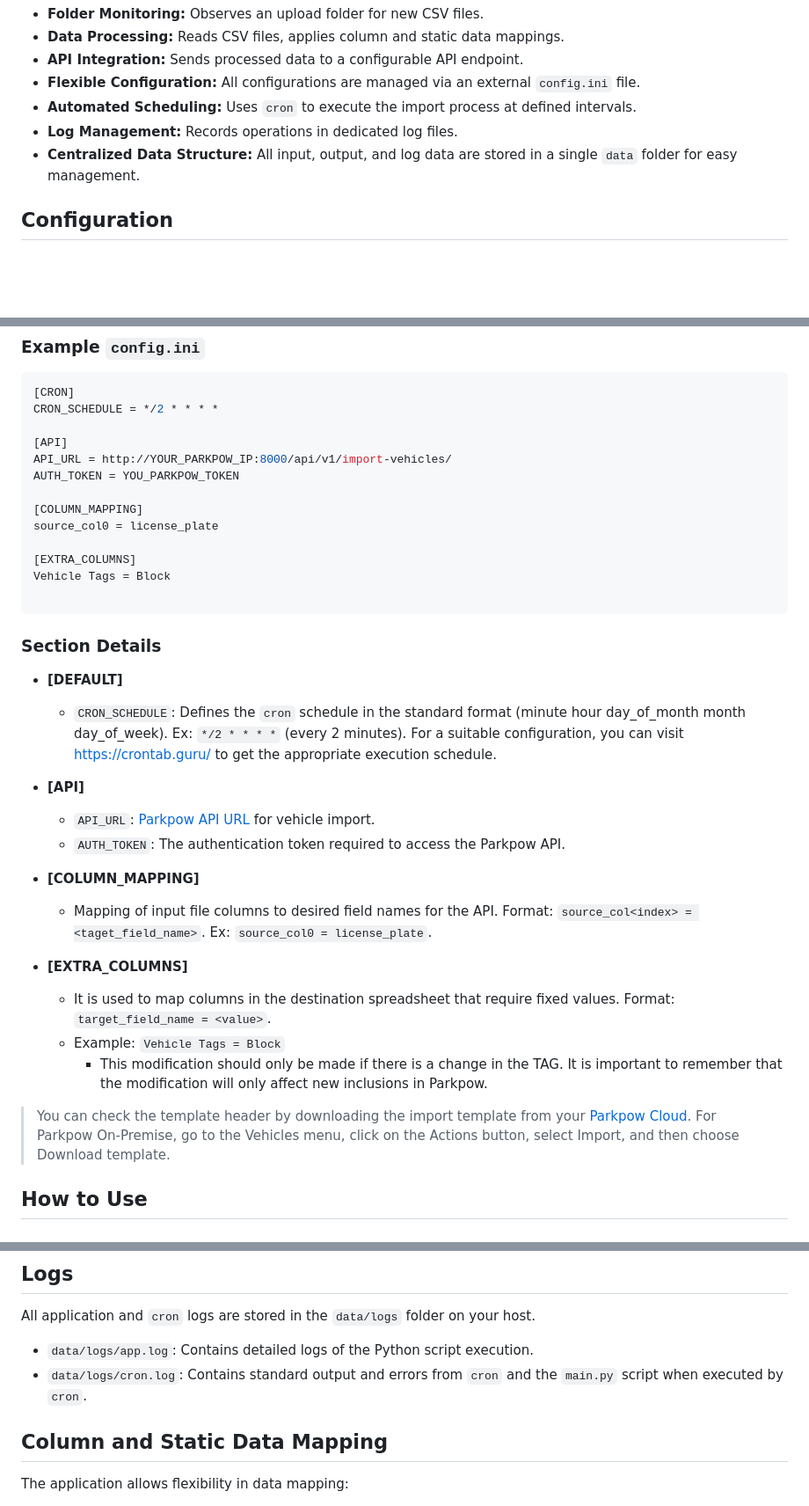
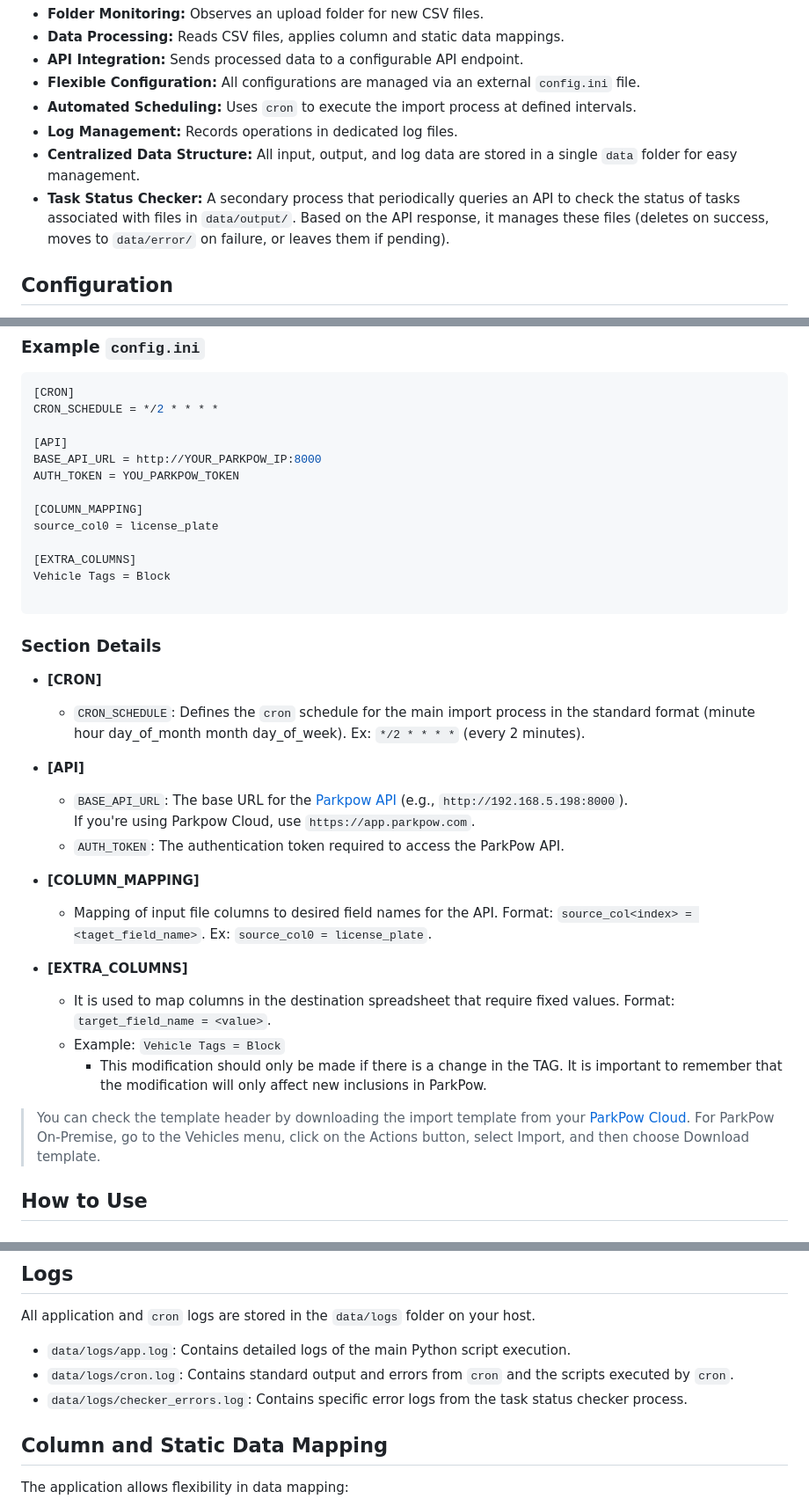
Before and after one commit to parkpow/deep-license-plate-recognition, a Markdown page: parkpow/auto-file-import-tool/README.md, 3 parts joined by grey strips. Shown at 88% size. GitHub-like rendering; blank space fills up the shorter version.

```diff
--- a/parkpow/auto-file-import-tool/README.md
+++ b/parkpow/auto-file-import-tool/README.md
@@ -11,6 +11,7 @@ This project is an automated solution for importing data from files and adding o
 - **Automated Scheduling:** Uses `cron` to execute the import process at defined intervals.
 - **Log Management:** Records operations in dedicated log files.
 - **Centralized Data Structure:** All input, output, and log data are stored in a single `data` folder for easy management.
+- **Task Status Checker:** A secondary process that periodically queries an API to check the status of tasks associated with files in `data/output/`. Based on the API response, it manages these files (deletes on success, moves to `data/error/` on failure, or leaves them if pending).
 
 ## Configuration
 
@@ -25,7 +26,7 @@ You can edit this file to adjust the ParkPow Auto File Import Tool's behavior.
 CRON_SCHEDULE = */2 * * * *
 
 [API]
-API_URL = http://YOUR_PARKPOW_IP:8000/api/v1/import-vehicles/
+BASE_API_URL = http://YOUR_PARKPOW_IP:8000
 AUTH_TOKEN = YOU_PARKPOW_TOKEN
 
 [COLUMN_MAPPING]
@@ -38,25 +39,27 @@ Vehicle Tags = Block
 
 ### Section Details
 
-- **[DEFAULT]**
+- **[CRON]**
 
-  - `CRON_SCHEDULE`: Defines the `cron` schedule in the standard format (minute hour day_of_month month day_of_week). Ex: `*/2 * * * *` (every 2 minutes). For a suitable configuration, you can visit https://crontab.guru/ to get the appropriate execution schedule.
+  - `CRON_SCHEDULE`: Defines the `cron` schedule for the main import process in the standard format (minute hour day_of_month month day_of_week). Ex: `*/2 * * * *` (every 2 minutes).
 
 - **[API]**
 
-  - `API_URL`: [Parkpow API URL](https://app.parkpow.com/documentation/#tag/Vehicles/operation/Import%20Vehicles) for vehicle import.
-  - `AUTH_TOKEN`: The authentication token required to access the Parkpow API.
+  - `BASE_API_URL`: The base URL for the [Parkpow API](https://app.parkpow.com/documentation/#tag/Vehicles/operation/Import%20Vehicles) (e.g., `http://192.168.5.198:8000`).
+    If you're using Parkpow Cloud, use `https://app.parkpow.com`.
+  - `AUTH_TOKEN`: The authentication token required to access the ParkPow API.
 
 - **[COLUMN_MAPPING]**
 
   - Mapping of input file columns to desired field names for the API. Format: `source_col<index> = <taget_field_name>`. Ex: `source_col0 = license_plate`.
 
 - **[EXTRA_COLUMNS]**
+
   - It is used to map columns in the destination spreadsheet that require fixed values. Format: `target_field_name = <value>`.
   - Example: `Vehicle Tags = Block`
-    - This modification should only be made if there is a change in the TAG. It is important to remember that the modification will only affect new inclusions in Parkpow.
+    - This modification should only be made if there is a change in the TAG. It is important to remember that the modification will only affect new inclusions in ParkPow.
 
-> You can check the template header by downloading the import template from your [Parkpow Cloud](<(https://app.parkpow.com/vehicles/export/template)>). For Parkpow On-Premise, go to the Vehicles menu, click on the Actions button, select Import, and then choose Download template.
+> You can check the template header by downloading the import template from your [ParkPow Cloud](<(https://app.parkpow.com/vehicles/export/template)>). For ParkPow On-Premise, go to the Vehicles menu, click on the Actions button, select Import, and then choose Download template.
 
 ## How to Use
 
@@ -117,8 +120,9 @@ Vehicle Tags = Block
 
 All application and `cron` logs are stored in the `data/logs` folder on your host.
 
-- `data/logs/app.log`: Contains detailed logs of the Python script execution.
-- `data/logs/cron.log`: Contains standard output and errors from `cron` and the `main.py` script when executed by `cron`.
+- `data/logs/app.log`: Contains detailed logs of the main Python script execution.
+- `data/logs/cron.log`: Contains standard output and errors from `cron` and the scripts executed by `cron`.
+- `data/logs/checker_errors.log`: Contains specific error logs from the task status checker process.
 
 ## Column and Static Data Mapping
 
```
Also changed, not shown: other parts of parkpow/auto-file-import-tool/README.md (+1 -1 lines).
